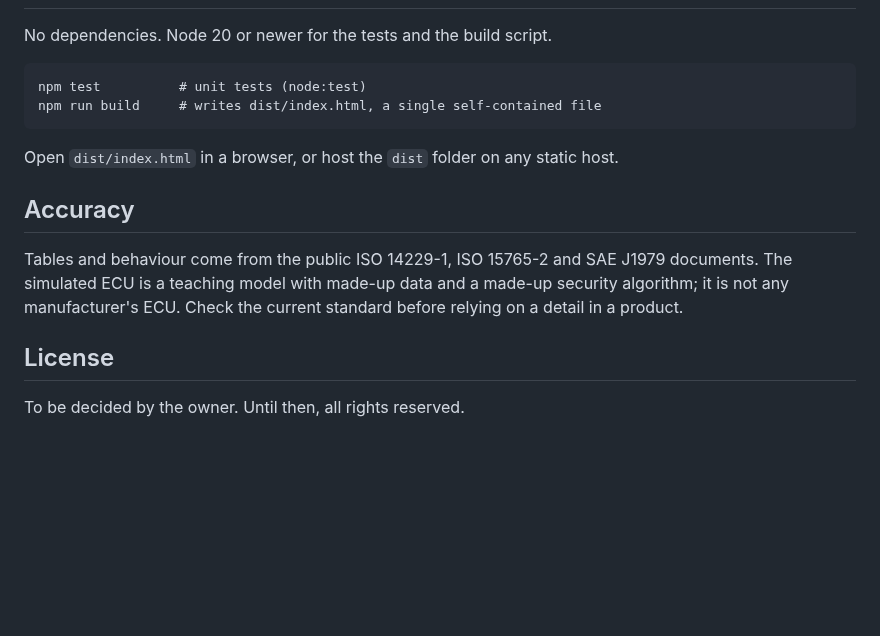
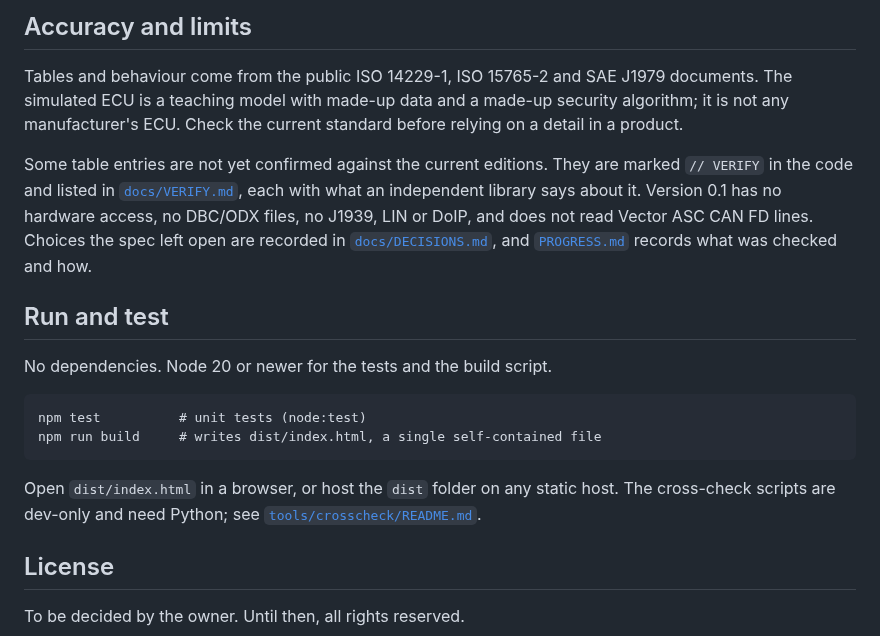
Before and after one commit to Sanket-S-Shahane/UDS_ISO_TP_CAN_FD_decoder_and_session_simulator, a Markdown page: README.md, the part around one of its changes. GitHub-like rendering; blank space fills up the shorter version.

````diff
--- a/README.md
+++ b/README.md
@@ -37,3 +67,16 @@ See [`docs/USER_GUIDE.md`](docs/USER_GUIDE.md) for what the tool is for and a wa
+## Accuracy and limits
+
+Tables and behaviour come from the public ISO 14229-1, ISO 15765-2 and SAE J1979 documents. The simulated ECU is a
+teaching model with made-up data and a made-up security algorithm; it is not any manufacturer's ECU. Check the current
+standard before relying on a detail in a product.
+
+Some table entries are not yet confirmed against the current editions. They are marked `// VERIFY` in the code and
+listed in [`docs/VERIFY.md`](docs/VERIFY.md), each with what an independent library says about it. Version 0.1 has no
+hardware access, no DBC/ODX files, no J1939, LIN or DoIP, and does not read Vector ASC CAN FD lines. Choices the spec
+left open are recorded in [`docs/DECISIONS.md`](docs/DECISIONS.md), and [`PROGRESS.md`](PROGRESS.md) records what was
+checked and how.
+
+## Run and test
 
 No dependencies. Node 20 or newer for the tests and the build script.
 
@@ -42,13 +85,8 @@ npm test          # unit tests (node:test)
 npm run build     # writes dist/index.html, a single self-contained file
 ```
 
-Open `dist/index.html` in a browser, or host the `dist` folder on any static host.
-
-## Accuracy
-
-Tables and behaviour come from the public ISO 14229-1, ISO 15765-2 and SAE J1979 documents. The simulated ECU is a
-teaching model with made-up data and a made-up security algorithm; it is not any manufacturer's ECU. Check the current
-standard before relying on a detail in a product.
+Open `dist/index.html` in a browser, or host the `dist` folder on any static host. The cross-check scripts are
+dev-only and need Python; see [`tools/crosscheck/README.md`](tools/crosscheck/README.md).
 
 ## License
 
````
Also changed, not shown: other parts of README.md (+54 -24 lines), docs/screenshots/decode-400px.png (added), docs/screenshots/decode-desktop.png (added), docs/screenshots/simulate-desktop.png (added).
